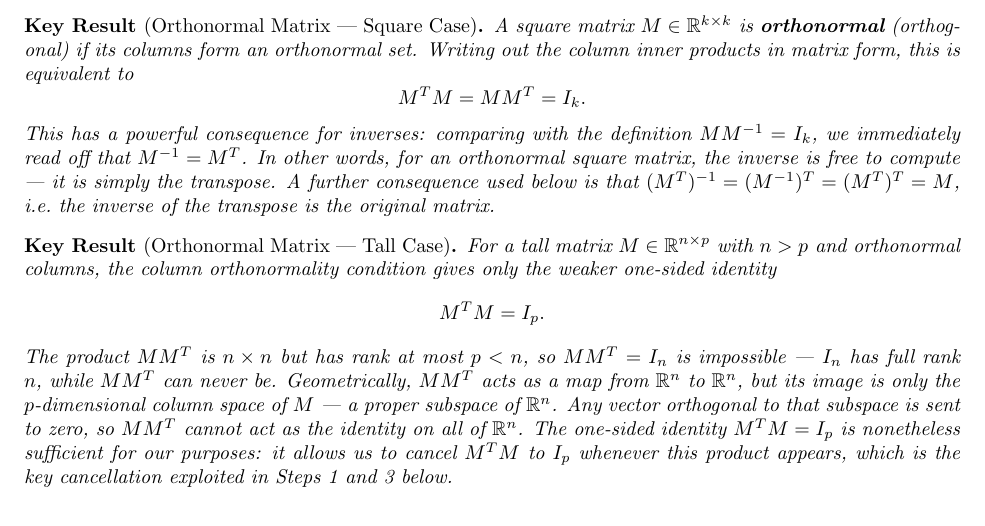
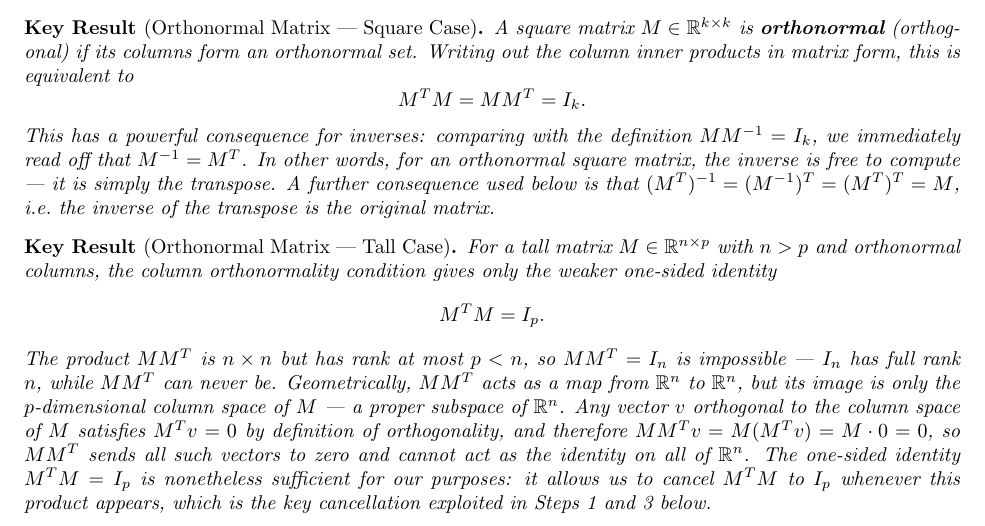
Before and after one commit to liamtabrams/math-proofs, a LaTeX document (linear-algebra/OLS_Beta_SVD.tex): part of page 1 of 3, cut so that both start at the same text. Compiled offline with pdfLaTeX.

Commit message:
Refine explanation of weaker condition for tall matrix with orthonormal columns

```diff
--- a/linear-algebra/OLS_Beta_SVD.tex
+++ b/linear-algebra/OLS_Beta_SVD.tex
@@ -66,10 +66,12 @@ The product $MM^T$ is $n \times n$ but has rank at most $p < n$, so $MM^T = I_n$
 impossible --- $I_n$ has full rank $n$, while $MM^T$ can never be. Geometrically,
 $MM^T$ acts as a map from $\mathbb{R}^n$ to $\mathbb{R}^n$, but its image is only the
 $p$-dimensional column space of $M$ --- a proper subspace of $\mathbb{R}^n$. Any vector
-orthogonal to that subspace is sent to zero, so $MM^T$ cannot act as the identity on
-all of $\mathbb{R}^n$. The one-sided identity $M^TM = I_p$ is nonetheless sufficient
-for our purposes: it allows us to cancel $M^TM$ to $I_p$ whenever this product appears,
-which is the key cancellation exploited in Steps 1 and 3 below.
+$v$ orthogonal to the column space of $M$ satisfies $M^Tv = 0$ by definition of
+orthogonality, and therefore $MM^Tv = M(M^Tv) = M \cdot 0 = 0$, so $MM^T$ sends all
+such vectors to zero and cannot act as the identity on all of $\mathbb{R}^n$. The
+one-sided identity $M^TM = I_p$ is nonetheless sufficient for our purposes: it allows
+us to cancel $M^TM$ to $I_p$ whenever this product appears, which is the key
+cancellation exploited in Steps 1 and 3 below.
 \end{result}
 
 \begin{result}[Diagonal Matrices and Their Inverses]
```
Also changed, not shown: linear-algebra/OLS_Beta_SVD.pdf.
